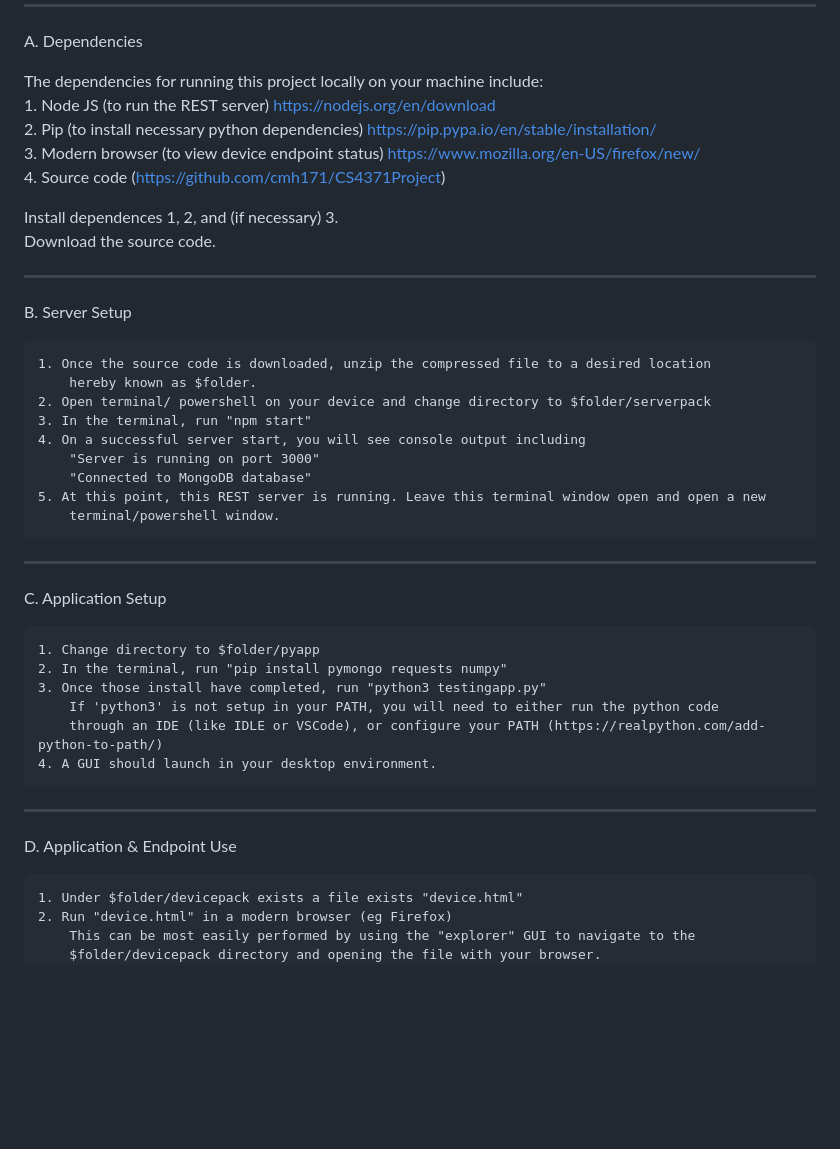
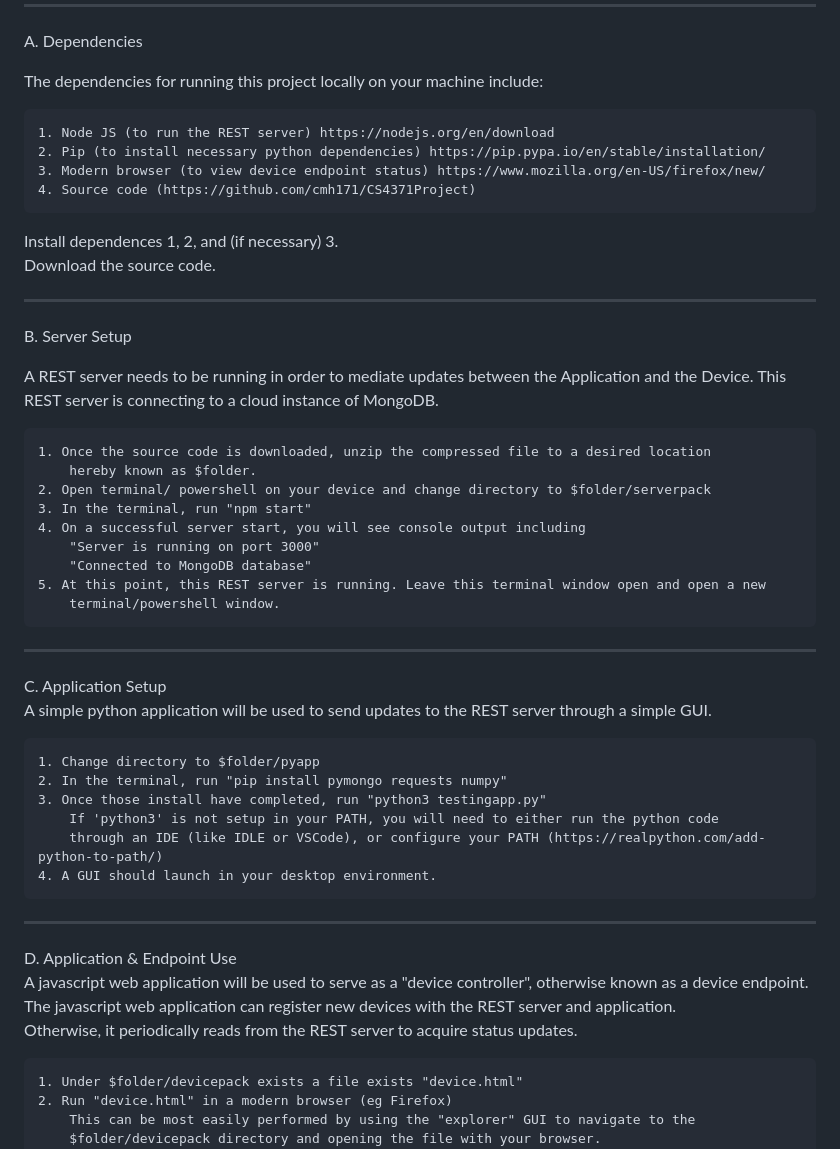
Before and after one commit to cmh171/CS4371Project, a Markdown page: README.md, the part around the change. Drawn GitHub-style; blank space fills up the shorter version.

```diff
--- a/README.md
+++ b/README.md
@@ -29,6 +29,7 @@ E. Addendum
 A. Dependencies
 
 The dependencies for running this project locally on your machine include:
+
     1. Node JS (to run the REST server) https://nodejs.org/en/download
     2. Pip (to install necessary python dependencies) https://pip.pypa.io/en/stable/installation/
     3. Modern browser (to view device endpoint status) https://www.mozilla.org/en-US/firefox/new/
@@ -40,6 +41,9 @@ Download the source code.
 --------------------------------------------
 
 B. Server Setup
+
+A REST server needs to be running in order to mediate updates between the Application and the Device.
+This REST server is connecting to a cloud instance of MongoDB.
 
     1. Once the source code is downloaded, unzip the compressed file to a desired location
         hereby known as $folder.
@@ -54,6 +58,7 @@ B. Server Setup
 --------------------------------------------
 
 C. Application Setup
+A simple python application will be used to send updates to the REST server through a simple GUI.
 
     1. Change directory to $folder/pyapp
     2. In the terminal, run "pip install pymongo requests numpy"
@@ -65,6 +70,9 @@ C. Application Setup
 --------------------------------------------
 
 D. Application & Endpoint Use
+A javascript web application will be used to serve as a "device controller", otherwise known as a device endpoint.
+The javascript web application can register new devices with the REST server and application.
+Otherwise, it periodically reads from the REST server to acquire status updates.
 
     1. Under $folder/devicepack exists a file exists "device.html"
     2. Run "device.html" in a modern browser (eg Firefox)
```
